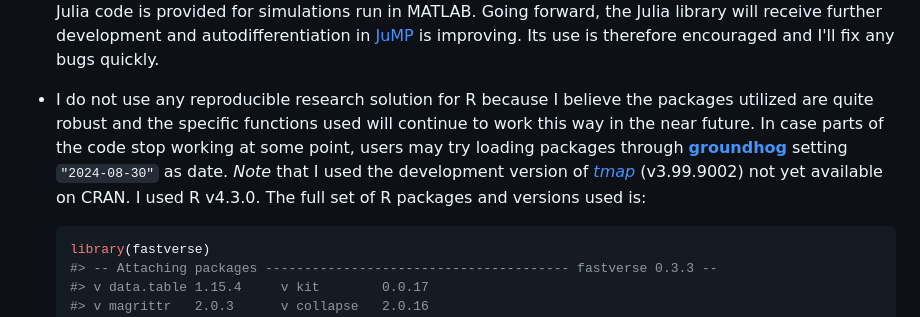
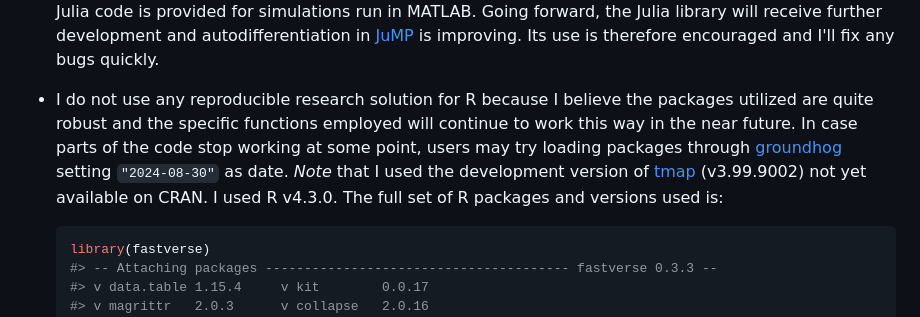
Before and after one commit to SebKrantz/OptimalAfricanRoads, a Markdown page: README.md, the part around one of its changes. Drawn GitHub-style.

````diff
--- a/README.md
+++ b/README.md
@@ -14,7 +14,7 @@ Replication Materials for the paper **Optimal Investments in Africa's Road Netwo
 
 - For GE simulations install [OptimalTransportNetworks.jl](https://github.com/SebKrantz/OptimalTransportNetworks.jl) (v0.1.5 used, but later versions should work) and [OptimalTransportNetworkToolbox](https://github.com/SebKrantz/OptimalTransportNetworkToolbox) (v1.0.4b). I used the MATLAB toolbox for most simulations, but Julia for the Trans-African Network simulations in Section 6.2 of the paper. In theory both libraries are equivalent, the Julia library is just relatively new and the dual model solution and autodifferentiation system is not as efficient in Julia (yet). But all results should be replicable using the Julia library, and a corresponding Julia code is provided for simulations run in MATLAB. Going forward, the Julia library will receive further development and autodifferentiation in [JuMP](https://github.com/jump-dev/JuMP.jl) is improving. Its use is therefore encouraged and I'll fix any bugs quickly.
 
-- I do not use any reproducible research solution for R because I believe the packages utilized are quite robust and the specific functions used will continue to work this way in the near future. In case parts of the code stop working at some point, users may try loading packages through [**groundhog**](https://groundhogr.com) setting `"2024-08-30"` as date. *Note* that I used the development version of [*tmap*](https://github.com/r-tmap/tmap) (v3.99.9002) not yet available on CRAN. I used R v4.3.0. The full set of R packages and versions used is:
+- I do not use any reproducible research solution for R because I believe the packages utilized are quite robust and the specific functions employed will continue to work this way in the near future. In case parts of the code stop working at some point, users may try loading packages through [groundhog](https://groundhogr.com) setting `"2024-08-30"` as date. *Note* that I used the development version of [tmap](https://github.com/r-tmap/tmap) (v3.99.9002) not yet available on CRAN. I used R v4.3.0. The full set of R packages and versions used is:
   ``` r
   library(fastverse)
   #> -- Attaching packages --------------------------------------- fastverse 0.3.3 --
````
Also changed, not shown: other parts of README.md (+1 -1 lines).
